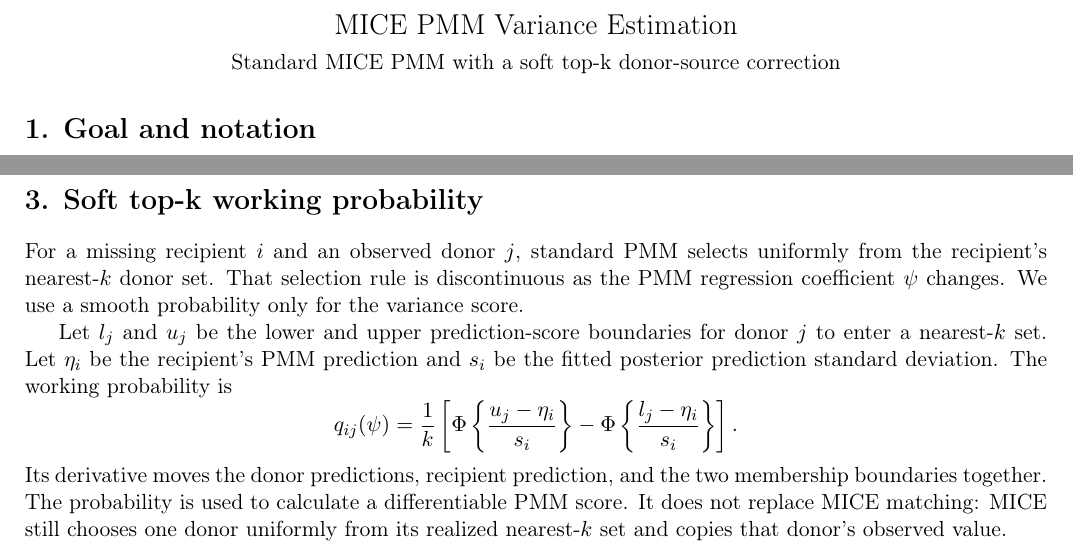
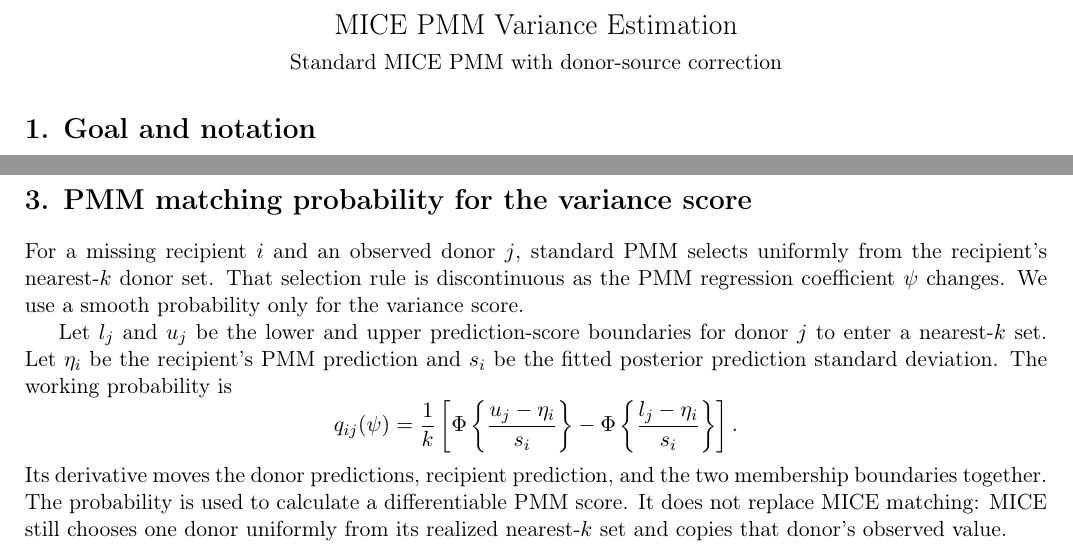
Before and after one commit to yu000434/RW-package-test, a LaTeX document (simulation/reports/results.tex): two parts of pages 1 and 2 of 7, joined at a grey line, cut so that both start at the same text. Compiled offline with pdfLaTeX.

Commit message:
Compact simulation code

```diff
--- a/simulation/reports/results.tex
+++ b/simulation/reports/results.tex
@@ -5,7 +5,7 @@
 \begin{document}
 \begin{center}
 {\Large MICE PMM Variance Estimation}\\[4pt]
-{\normalsize Standard MICE PMM with a soft top-k donor-source correction}
+{\normalsize Standard MICE PMM with donor-source correction}
 \end{center}
 \section*{1. Goal and notation}
 For each simulation replicate, we create $m$ completed data sets with ordinary \texttt{mice::mice(method = "pmm")}. The completed values and realized donor IDs are exactly those produced by standard MICE PMM. If donor $j$ is selected for recipient $i$, the completed value for $i$ is the observed value of $j$.
@@ -32,7 +32,7 @@
 \]
 The remaining task is to construct the PMM part of $\widehat{\kappa}$ in a way that reflects the matching rule while preserving standard MICE PMM draws.
 \clearpage
-\section*{3. Soft top-k working probability}
+\section*{3. PMM matching probability for the variance score}
 For a missing recipient $i$ and an observed donor $j$, standard PMM selects uniformly from the recipient's nearest-$k$ donor set. That selection rule is discontinuous as the PMM regression coefficient $\psi$ changes. We use a smooth probability only for the variance score.
 
 Let $l_j$ and $u_j$ be the lower and upper prediction-score boundaries for donor $j$ to enter a nearest-$k$ set. Let $\eta_i$ be the recipient's PMM prediction and $s_i$ be the fitted posterior prediction standard deviation. The working probability is
```
Also changed, not shown: simulation/reports/coverage.pdf, simulation/reports/results.pdf, 8 other files.
